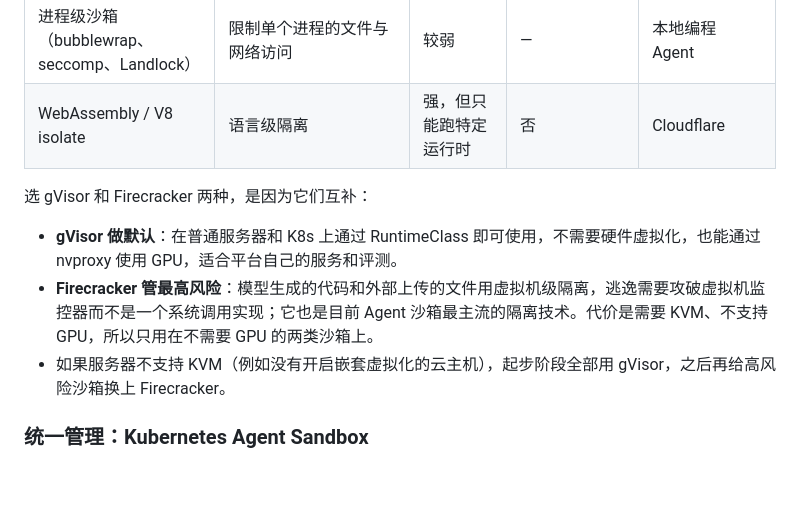
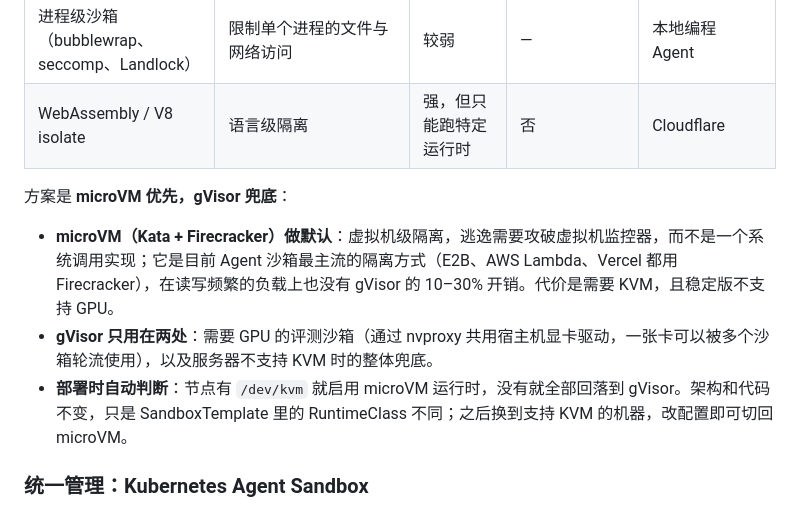
Before and after one commit to gongye19/fedagent-studio, a Markdown page: docs/ARCHITECTURE.md, the part around one of its changes. Drawn GitHub-style; blank space fills up the shorter version.

```diff
--- a/docs/ARCHITECTURE.md
+++ b/docs/ARCHITECTURE.md
@@ -167,10 +169,10 @@ fedctl deliver <run>                 确认交付
 | 进程级沙箱（bubblewrap、seccomp、Landlock） | 限制单个进程的文件与网络访问 | 较弱 | — | 本地编程 Agent |
 | WebAssembly / V8 isolate | 语言级隔离 | 强，但只能跑特定运行时 | 否 | Cloudflare |
 
-选 gVisor 和 Firecracker 两种，是因为它们互补：
-- **gVisor 做默认**：在普通服务器和 K8s 上通过 RuntimeClass 即可使用，不需要硬件虚拟化，也能通过 nvproxy 使用 GPU，适合平台自己的服务和评测。
-- **Firecracker 管最高风险**：模型生成的代码和外部上传的文件用虚拟机级隔离，逃逸需要攻破虚拟机监控器而不是一个系统调用实现；它也是目前 Agent 沙箱最主流的隔离技术。代价是需要 KVM、不支持 GPU，所以只用在不需要 GPU 的两类沙箱上。
-- 如果服务器不支持 KVM（例如没有开启嵌套虚拟化的云主机），起步阶段全部用 gVisor，之后再给高风险沙箱换上 Firecracker。
+方案是 **microVM 优先，gVisor 兜底**：
+- **microVM（Kata + Firecracker）做默认**：虚拟机级隔离，逃逸需要攻破虚拟机监控器，而不是一个系统调用实现；它是目前 Agent 沙箱最主流的隔离方式（E2B、AWS Lambda、Vercel 都用 Firecracker），在读写频繁的负载上也没有 gVisor 的 10–30% 开销。代价是需要 KVM，且稳定版不支持 GPU。
+- **gVisor 只用在两处**：需要 GPU 的评测沙箱（通过 nvproxy 共用宿主机显卡驱动，一张卡可以被多个沙箱轮流使用），以及服务器不支持 KVM 时的整体兜底。
+- **部署时自动判断**：节点有 `/dev/kvm` 就启用 microVM 运行时，没有就全部回落到 gVisor。架构和代码不变，只是 SandboxTemplate 里的 RuntimeClass 不同；之后换到支持 KVM 的机器，改配置即可切回 microVM。
 
 ### 统一管理：Kubernetes Agent Sandbox
 
```
Also changed, not shown: other parts of docs/ARCHITECTURE.md (+9 -7 lines), docs/DECISIONS.md (+9 -1 lines), docs/HISTORY.md (+9 -0 lines), docs/platform-architecture.png, 2 other files.
